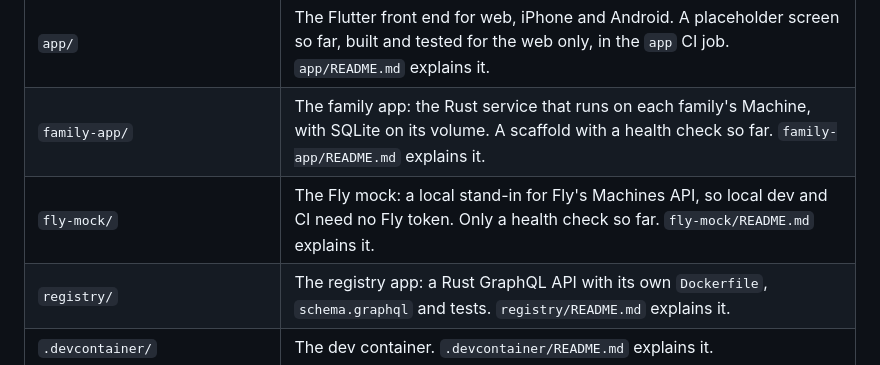
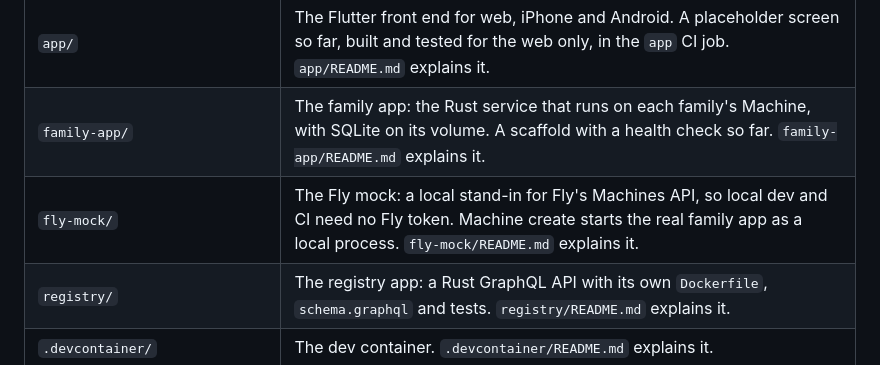
Before and after one commit to grantspeelman/family-ai, a Markdown page: AGENTS.md, the part around the change. Drawn GitHub-style.

Commit message:
AGENTS.md: describe the Fly mock as it is now
Co-Authored-By: Claude Opus 5.5 <noreply@anthropic.com>

```diff
--- a/AGENTS.md
+++ b/AGENTS.md
@@ -37,7 +37,7 @@ Keep pull request titles and descriptions simple and high level. Add a Mermaid d
 | `Cargo.toml`, `Cargo.lock` | The Cargo workspace for the Rust code. Add new crates to `members`, and copy them into the build stage of `registry/Dockerfile`, because cargo loads every member. |
 | `app/` | The Flutter front end for web, iPhone and Android. A placeholder screen so far, built and tested for the web only, in the `app` CI job. `app/README.md` explains it. |
 | `family-app/` | The family app: the Rust service that runs on each family's Machine, with SQLite on its volume. A scaffold with a health check so far. `family-app/README.md` explains it. |
-| `fly-mock/` | The Fly mock: a local stand-in for Fly's Machines API, so local dev and CI need no Fly token. Only a health check so far. `fly-mock/README.md` explains it. |
+| `fly-mock/` | The Fly mock: a local stand-in for Fly's Machines API, so local dev and CI need no Fly token. Machine create starts the real family app as a local process. `fly-mock/README.md` explains it. |
 | `registry/` | The registry app: a Rust GraphQL API with its own `Dockerfile`, `schema.graphql` and tests. `registry/README.md` explains it. |
 | `.devcontainer/` | The dev container. `.devcontainer/README.md` explains it. |
 | `.claude/skills/factory/` | The `/factory` skill: the orchestrator of the software factory. Its `SKILL.md` has the loop and the commands. |
```
